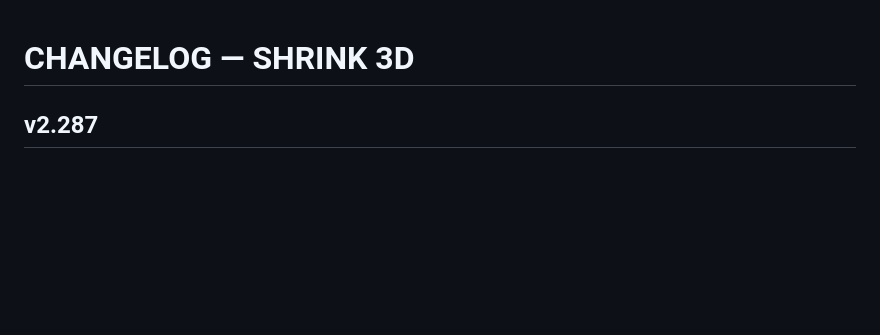
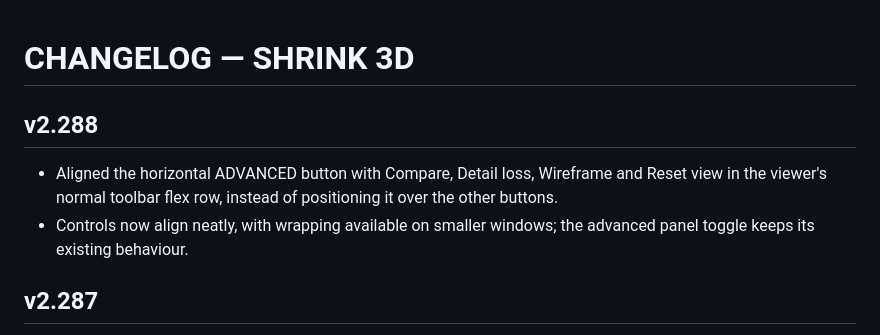
Before and after one commit to gunpowderstudios/shrink, a Markdown page: CHANGELOG.md, the part around the change. GitHub-like rendering; blank space fills up the shorter version.

Commit message:
Release v2.288 neatly aligned viewer controls

```diff
--- a/CHANGELOG.md
+++ b/CHANGELOG.md
@@ -1,4 +1,8 @@
 # CHANGELOG — SHRINK 3D
+
+## v2.288
+- Aligned the horizontal ADVANCED button with Compare, Detail loss, Wireframe and Reset view in the viewer's normal toolbar flex row, instead of positioning it over the other buttons.
+- Controls now align neatly, with wrapping available on smaller windows; the advanced panel toggle keeps its existing behaviour.
 
 ## v2.287
 - Hid the redundant Original/Reduced segmented switch in 3D Printing (the Compare control remains visible, and the viewer's underlying controls are preserved for functionality). Gaming mode is unchanged.
```
